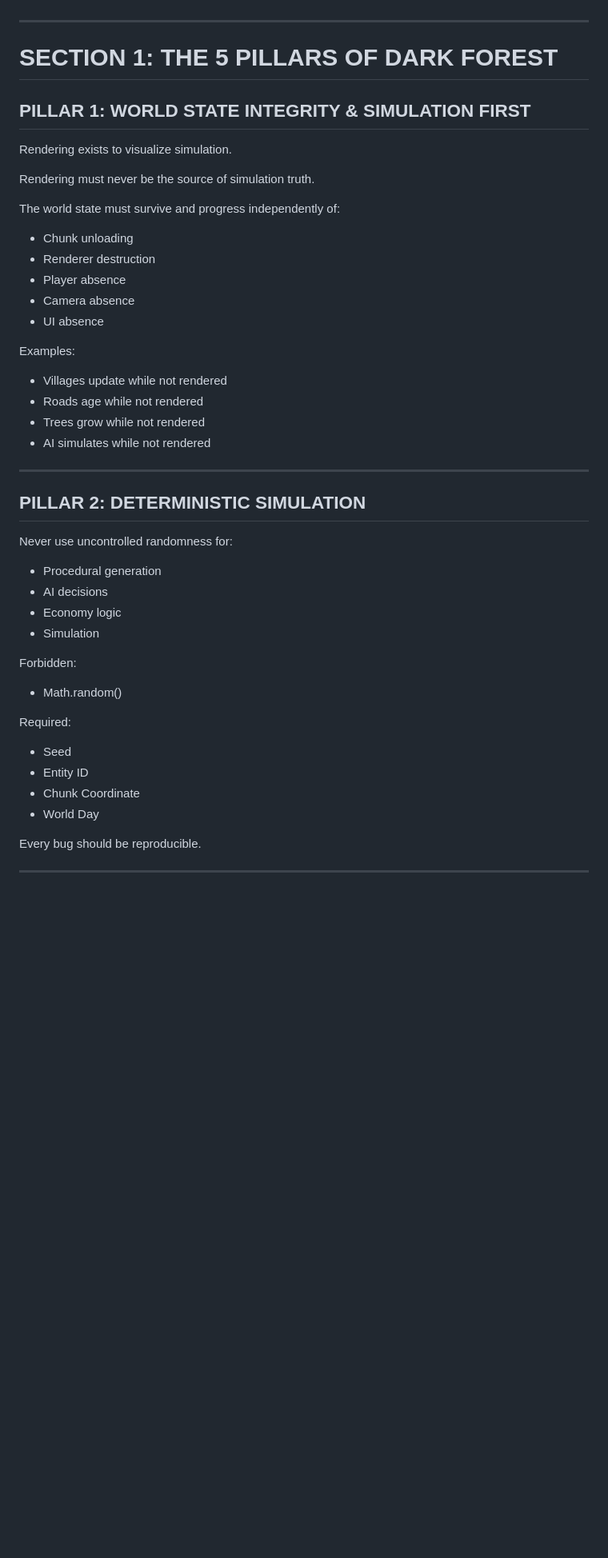
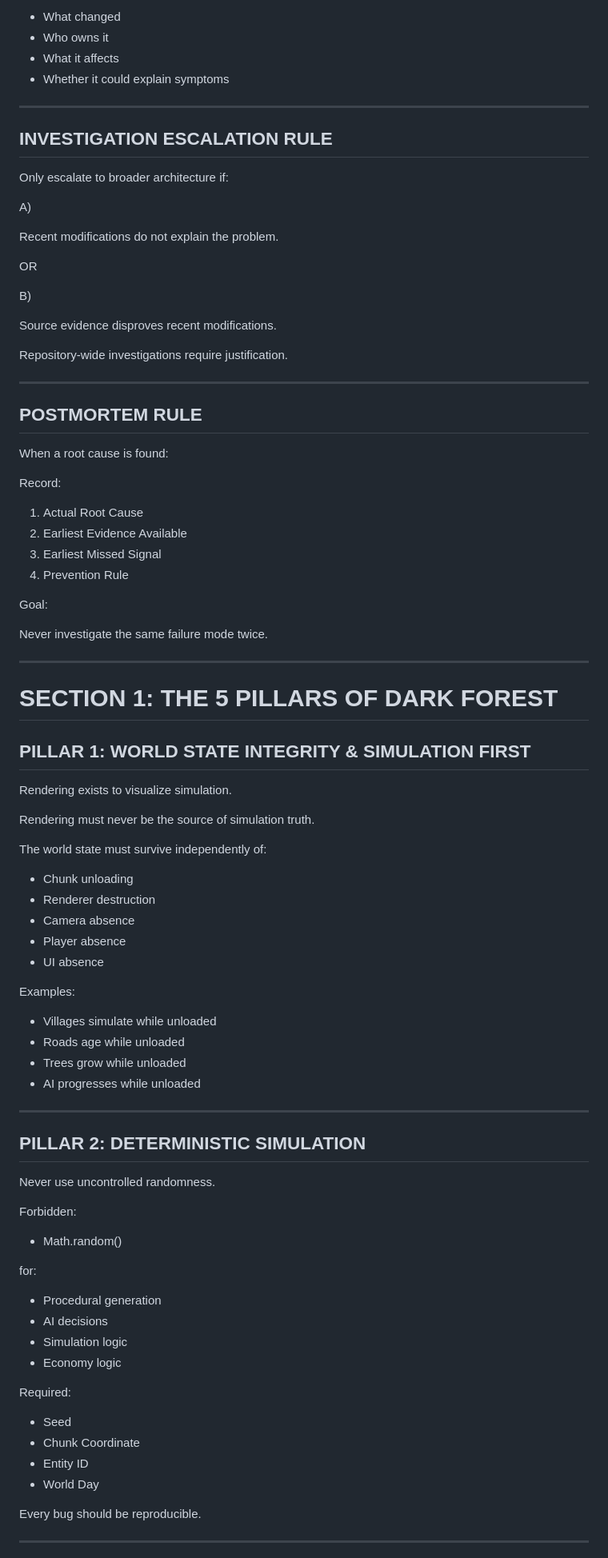
Before and after one commit to ngrace14-dev/Dark-Forest-Engine, a Markdown page: RULES.md, the part around one of its changes. Shown at 80% size. Rendered like a GitHub page; blank space fills up the shorter version.

```diff
--- a/RULES.md
+++ b/RULES.md
@@ -70,3 +136,42 @@ Then investigate visuals
+- What changed
+- Who owns it
+- What it affects
+- Whether it could explain symptoms
+
+---
+
+## INVESTIGATION ESCALATION RULE
+
+Only escalate to broader architecture if:
+
+A)
+
+Recent modifications do not explain the problem.
+
+OR
+
+B)
+
+Source evidence disproves recent modifications.
+
+Repository-wide investigations require justification.
+
+---
+
+## POSTMORTEM RULE
+
+When a root cause is found:
+
+Record:
+
+1. Actual Root Cause
+2. Earliest Evidence Available
+3. Earliest Missed Signal
+4. Prevention Rule
+
+Goal:
+
+Never investigate the same failure mode twice.
 
 ---
 
@@ -78,41 +183,43 @@ Rendering exists to visualize simulation.
 
 Rendering must never be the source of simulation truth.
 
-The world state must survive and progress independently of:
+The world state must survive independently of:
 
 - Chunk unloading
 - Renderer destruction
+- Camera absence
 - Player absence
-- Camera absence
 - UI absence
 
 Examples:
 
-- Villages update while not rendered
-- Roads age while not rendered
-- Trees grow while not rendered
-- AI simulates while not rendered
+- Villages simulate while unloaded
+- Roads age while unloaded
+- Trees grow while unloaded
+- AI progresses while unloaded
 
 ---
 
 ## PILLAR 2: DETERMINISTIC SIMULATION
 
-Never use uncontrolled randomness for:
-
-- Procedural generation
-- AI decisions
-- Economy logic
-- Simulation
+Never use uncontrolled randomness.
 
 Forbidden:
 
 - Math.random()
 
+for:
+
+- Procedural generation
+- AI decisions
+- Simulation logic
+- Economy logic
+
 Required:
 
 - Seed
+- Chunk Coordinate
 - Entity ID
-- Chunk Coordinate
 - World Day
 
 Every bug should be reproducible.
```
Also changed, not shown: other parts of RULES.md (+212 -90 lines).
